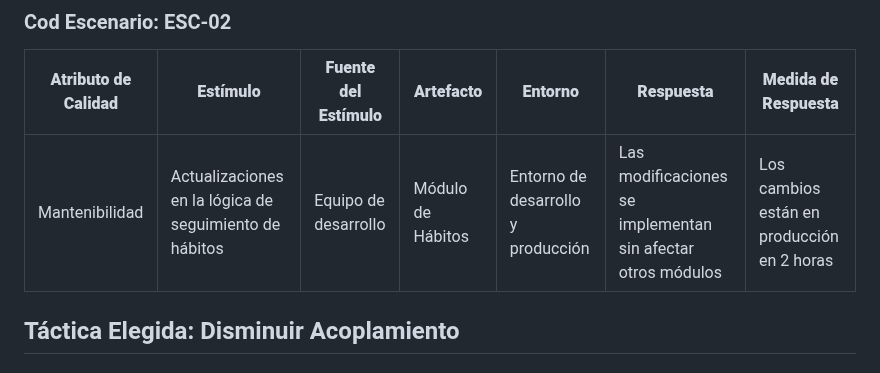
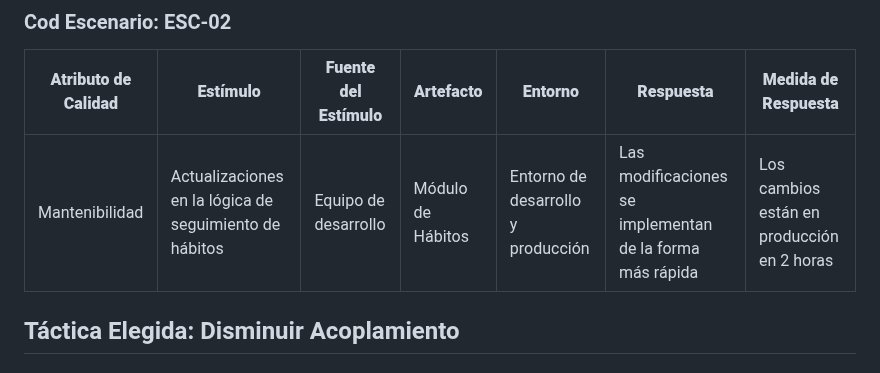
Before and after one commit to ulima-arqui242/arqui242-grupo6, a Markdown page: 4/4.2/4.2.md, the part around the change. GitHub-like rendering.

```diff
--- a/4/4.2/4.2.md
+++ b/4/4.2/4.2.md
@@ -43,7 +43,7 @@ Se elige **Abstraer servicios comunes**.
 
 | **Atributo de Calidad** | **Estímulo**                                 | **Fuente del Estímulo** | **Artefacto**    | **Entorno**                          | **Respuesta**                                               | **Medida de Respuesta**                     |
 |-------------------------|----------------------------------------------|-------------------------|------------------|--------------------------------------|-------------------------------------------------------------|---------------------------------------------|
-| Mantenibilidad           | Actualizaciones en la lógica de seguimiento de hábitos | Equipo de desarrollo     | Módulo de Hábitos | Entorno de desarrollo y producción  | Las modificaciones se implementan sin afectar otros módulos | Los cambios están en producción en 2 horas |
+| Mantenibilidad           | Actualizaciones en la lógica de seguimiento de hábitos | Equipo de desarrollo     | Módulo de Hábitos | Entorno de desarrollo y producción  | Las modificaciones se implementan de la forma más rápida | Los cambios están en producción en 2 horas |
 
 ## Táctica Elegida: Disminuir Acoplamiento
 
```
